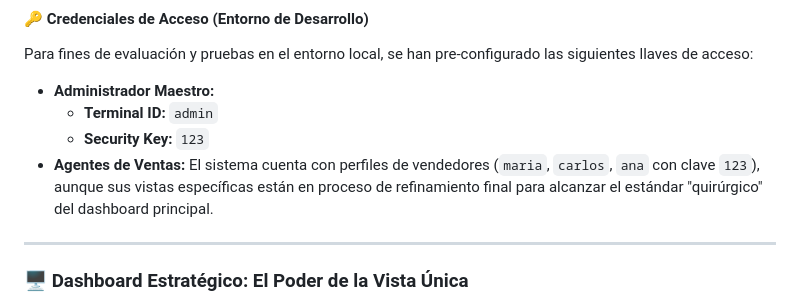
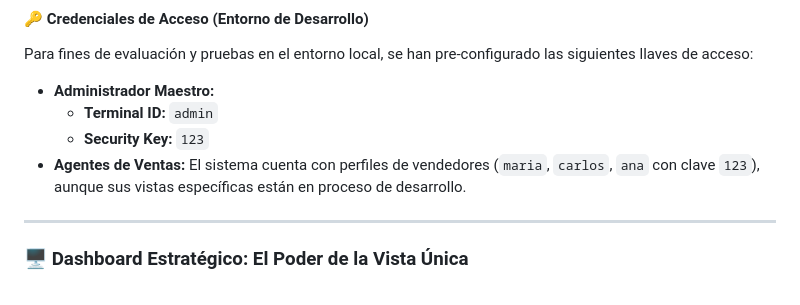
Before and after one commit to TFariasMath/Lead-Flow-Inmobiliaria, a Markdown page: README.md, the part around the change. Drawn GitHub-style.

Commit message:
Documentación: Actualización de estado de vistas de agentes.

```diff
--- a/README.md
+++ b/README.md
@@ -79,7 +79,7 @@ Para fines de evaluación y pruebas en el entorno local, se han pre-configurado
 *   **Administrador Maestro:**
     *   **Terminal ID:** `admin`
     *   **Security Key:** `123`
-*   **Agentes de Ventas:** El sistema cuenta con perfiles de vendedores (`maria`, `carlos`, `ana` con clave `123`), aunque sus vistas específicas están en proceso de refinamiento final para alcanzar el estándar "quirúrgico" del dashboard principal.
+*   **Agentes de Ventas:** El sistema cuenta con perfiles de vendedores (`maria`, `carlos`, `ana` con clave `123`), aunque sus vistas específicas están en proceso de desarrollo.
 
 ---
 
```
